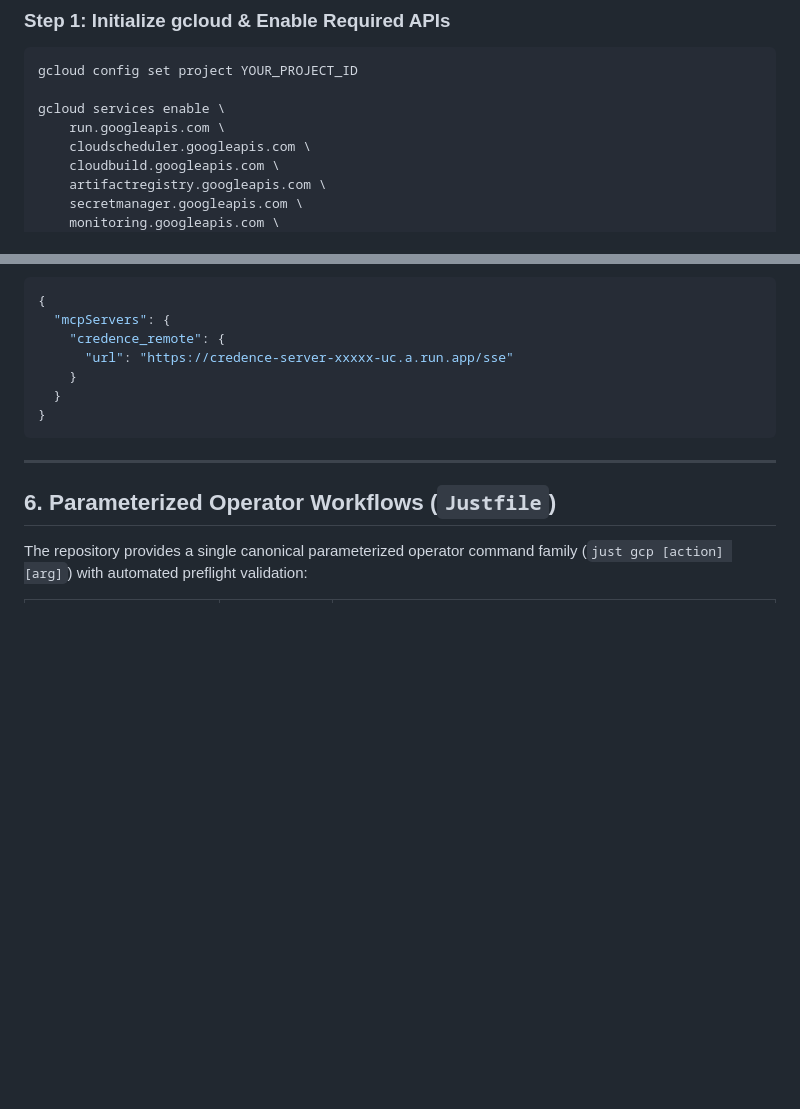
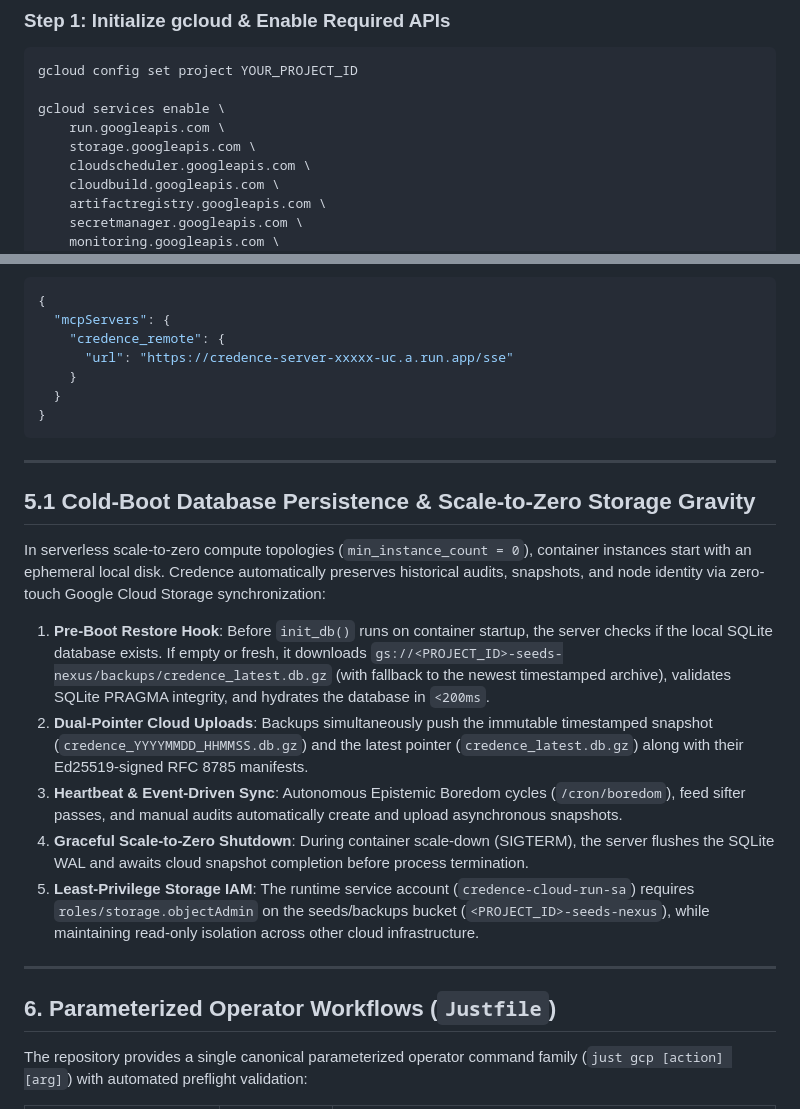
Before and after one commit to artibyrd/credence-docs, a Markdown page: docs/deployment-cloudrun.md, 2 parts joined by grey strips. GitHub-like rendering; blank space fills up the shorter version.

```diff
--- a/docs/deployment-cloudrun.md
+++ b/docs/deployment-cloudrun.md
@@ -66,6 +66,7 @@ gcloud config set project YOUR_PROJECT_ID
 
 gcloud services enable \
     run.googleapis.com \
+    storage.googleapis.com \
     cloudscheduler.googleapis.com \
     cloudbuild.googleapis.com \
     artifactregistry.googleapis.com \
@@ -251,6 +252,18 @@ Add the remote endpoint to your `mcp_config.json`:
 
 ---
 
+## 5.1 Cold-Boot Database Persistence & Scale-to-Zero Storage Gravity
+
+In serverless scale-to-zero compute topologies (`min_instance_count = 0`), container instances start with an ephemeral local disk. Credence automatically preserves historical audits, snapshots, and node identity via zero-touch Google Cloud Storage synchronization:
+
+1. **Pre-Boot Restore Hook**: Before `init_db()` runs on container startup, the server checks if the local SQLite database exists. If empty or fresh, it downloads `gs://<PROJECT_ID>-seeds-nexus/backups/credence_latest.db.gz` (with fallback to the newest timestamped archive), validates SQLite PRAGMA integrity, and hydrates the database in `<200ms`.
+2. **Dual-Pointer Cloud Uploads**: Backups simultaneously push the immutable timestamped snapshot (`credence_YYYYMMDD_HHMMSS.db.gz`) and the latest pointer (`credence_latest.db.gz`) along with their Ed25519-signed RFC 8785 manifests.
+3. **Heartbeat & Event-Driven Sync**: Autonomous Epistemic Boredom cycles (`/cron/boredom`), feed sifter passes, and manual audits automatically create and upload asynchronous snapshots.
+4. **Graceful Scale-to-Zero Shutdown**: During container scale-down (SIGTERM), the server flushes the SQLite WAL and awaits cloud snapshot completion before process termination.
+5. **Least-Privilege Storage IAM**: The runtime service account (`credence-cloud-run-sa`) requires `roles/storage.objectAdmin` on the seeds/backups bucket (`<PROJECT_ID>-seeds-nexus`), while maintaining read-only isolation across other cloud infrastructure.
+
+---
+
 ## 6. Parameterized Operator Workflows (`Justfile`)
 
 The repository provides a single canonical parameterized operator command family (`just gcp [action] [arg]`) with automated preflight validation:
```
Also changed, not shown: docs/blueprints/sovereign-data-gravity-and-cas-portability.md (+2 -2 lines), docs/operations/deployment-prerequisites.md (+33 -8 lines).
